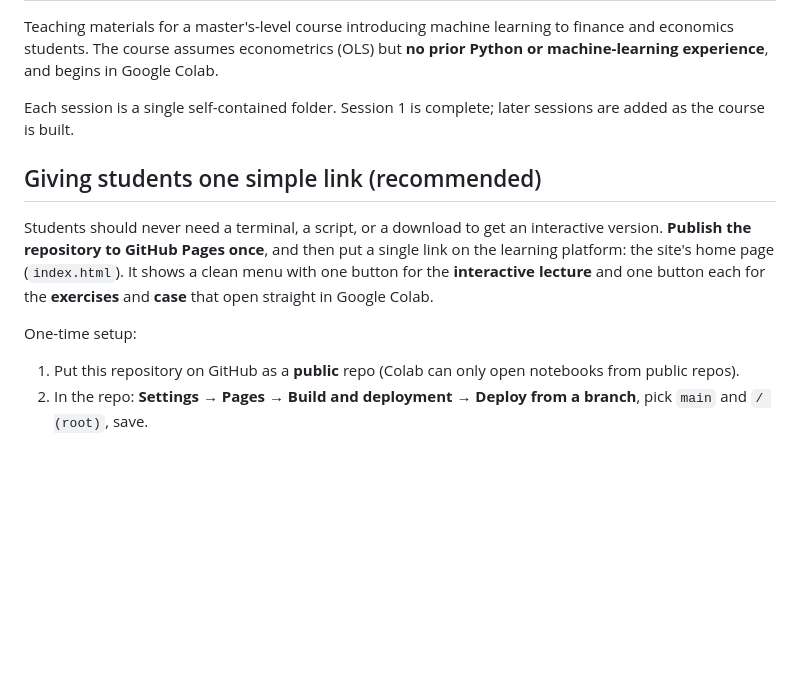
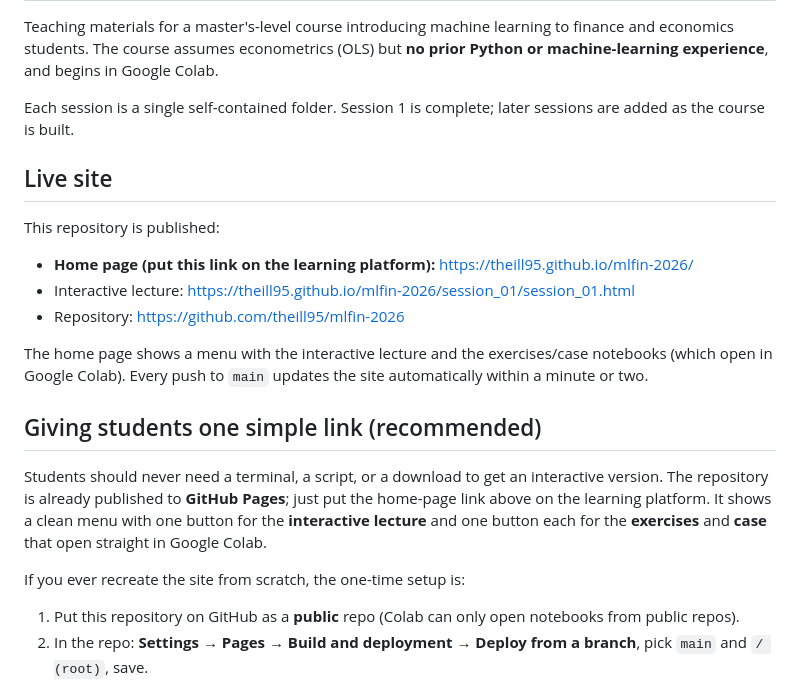
Before and after one commit to theill95/mlfin-2026, a Markdown page: README.md, the part around the change. Drawn GitHub-style; blank space fills up the shorter version.

Commit message:
Add live GitHub Pages URLs to README
Co-Authored-By: Claude Opus 4.8 <noreply@anthropic.com>

```diff
--- a/README.md
+++ b/README.md
@@ -8,16 +8,29 @@ Colab.
 Each session is a single self-contained folder. Session 1 is complete; later
 sessions are added as the course is built.
 
+## Live site
+
+This repository is published:
+
+- **Home page (put this link on the learning platform):**
+  <https://theill95.github.io/mlfin-2026/>
+- Interactive lecture:
+  <https://theill95.github.io/mlfin-2026/session_01/session_01.html>
+- Repository: <https://github.com/theill95/mlfin-2026>
+
+The home page shows a menu with the interactive lecture and the exercises/case
+notebooks (which open in Google Colab). Every push to `main` updates the site
+automatically within a minute or two.
+
 ## Giving students one simple link (recommended)
 
 Students should never need a terminal, a script, or a download to get an
-interactive version. **Publish the repository to GitHub Pages once**, and then
-put a single link on the learning platform: the site's home page
-(`index.html`). It shows a clean menu with one button for the **interactive
-lecture** and one button each for the **exercises** and **case** that open
-straight in Google Colab.
+interactive version. The repository is already published to **GitHub Pages**;
+just put the home-page link above on the learning platform. It shows a clean
+menu with one button for the **interactive lecture** and one button each for
+the **exercises** and **case** that open straight in Google Colab.
 
-One-time setup:
+If you ever recreate the site from scratch, the one-time setup is:
 
 1. Put this repository on GitHub as a **public** repo (Colab can only open
    notebooks from public repos).
```
